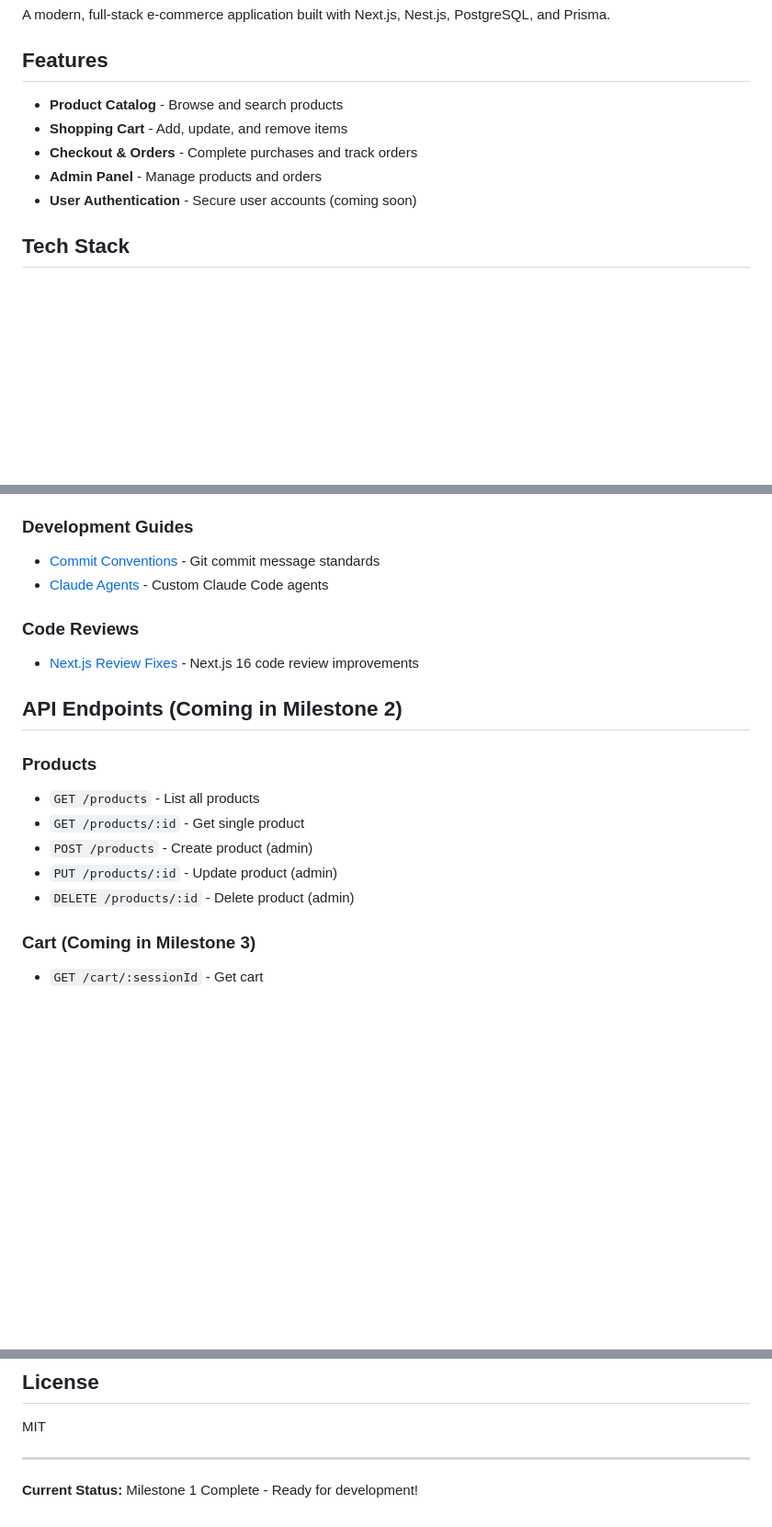
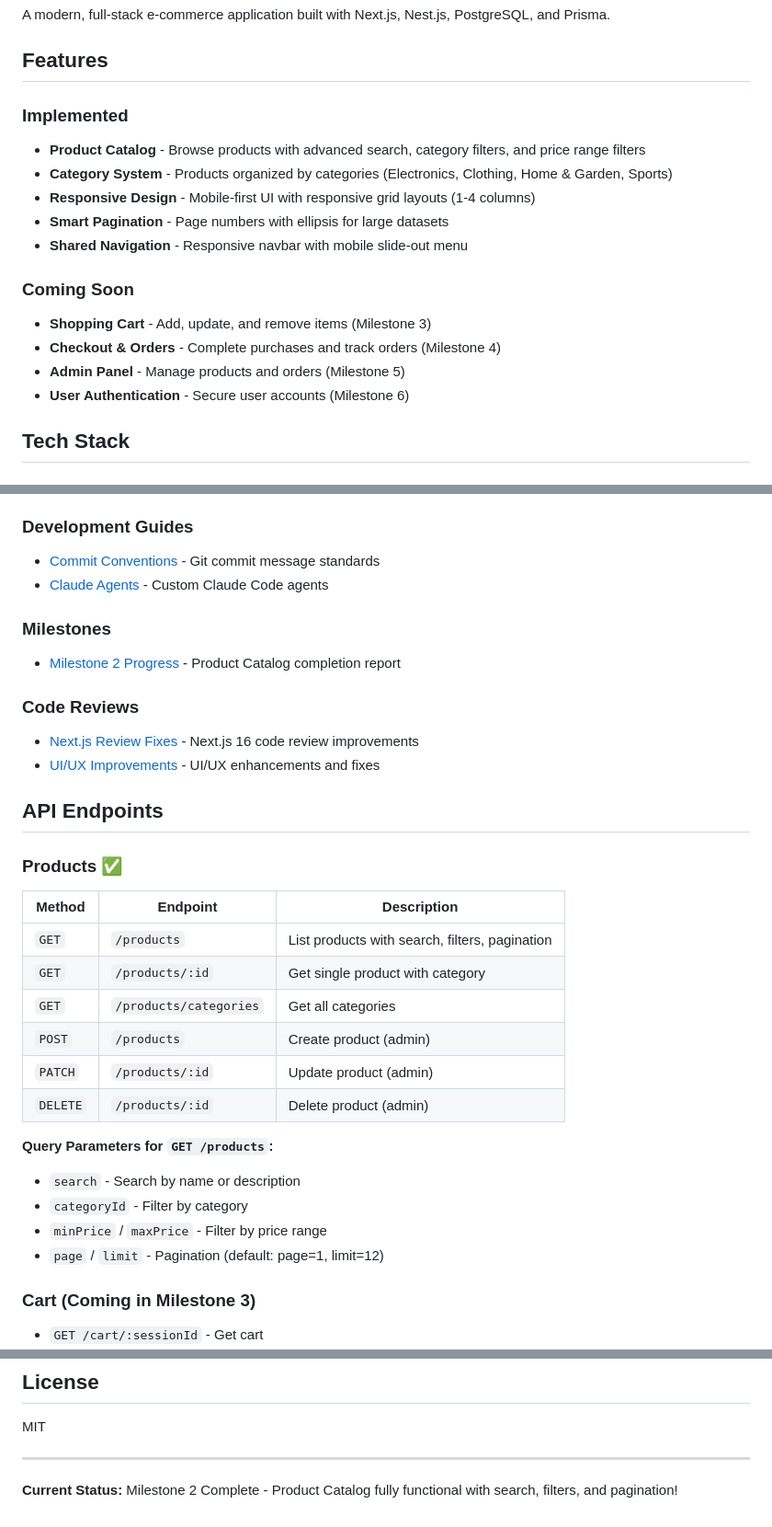
Before and after one commit to Mohammed-Elmorsy/Trove, a Markdown page: README.md, 3 parts joined by grey strips. Shown at 92% size. Rendered like a GitHub page; blank space fills up the shorter version.

Commit message:
docs: update README to reflect Milestone 2 completion
- Mark Milestone 2 as complete in project milestones
- Update Features section with implemented vs coming soon
- Add detailed API endpoints table with query parameters
- Add links to Milestone 2 progress report and UI/UX improvements
- Update current status to Milestone 2 complete

🤖 Generated with [Claude Code](https://claude.com/claude-code)

Co-Authored-By: Claude <noreply@anthropic.com>

```diff
--- a/README.md
+++ b/README.md
@@ -14,11 +14,20 @@ A modern, full-stack e-commerce application built with Next.js, Nest.js, Postgre
 
 ## Features
 
-- **Product Catalog** - Browse and search products
-- **Shopping Cart** - Add, update, and remove items
-- **Checkout & Orders** - Complete purchases and track orders
-- **Admin Panel** - Manage products and orders
-- **User Authentication** - Secure user accounts (coming soon)
+### Implemented
+
+- **Product Catalog** - Browse products with advanced search, category filters, and price range filters
+- **Category System** - Products organized by categories (Electronics, Clothing, Home & Garden, Sports)
+- **Responsive Design** - Mobile-first UI with responsive grid layouts (1-4 columns)
+- **Smart Pagination** - Page numbers with ellipsis for large datasets
+- **Shared Navigation** - Responsive navbar with mobile slide-out menu
+
+### Coming Soon
+
+- **Shopping Cart** - Add, update, and remove items (Milestone 3)
+- **Checkout & Orders** - Complete purchases and track orders (Milestone 4)
+- **Admin Panel** - Manage products and orders (Milestone 5)
+- **User Authentication** - Secure user accounts (Milestone 6)
 
 ## Tech Stack
 
@@ -200,19 +209,34 @@ See [docs/project/MILESTONES.md](docs/project/MILESTONES.md) for detailed breakd
 - [Commit Conventions](docs/guides/COMMIT_CONVENTIONS.md) - Git commit message standards
 - [Claude Agents](docs/guides/CLAUDE_AGENTS.md) - Custom Claude Code agents
 
+### Milestones
+
+- [Milestone 2 Progress](docs/milestones/MILESTONE_2_PROGRESS.md) - Product Catalog completion report
+
 ### Code Reviews
 
 - [Next.js Review Fixes](docs/reviews/NEXTJS_REVIEW_FIXES.md) - Next.js 16 code review improvements
+- [UI/UX Improvements](docs/reviews/UIUX_IMPROVEMENTS.md) - UI/UX enhancements and fixes
 
-## API Endpoints (Coming in Milestone 2)
+## API Endpoints
 
-### Products
+### Products ✅
 
-- `GET /products` - List all products
-- `GET /products/:id` - Get single product
-- `POST /products` - Create product (admin)
-- `PUT /products/:id` - Update product (admin)
-- `DELETE /products/:id` - Delete product (admin)
+| Method   | Endpoint               | Description                                    |
+| -------- | ---------------------- | ---------------------------------------------- |
+| `GET`    | `/products`            | List products with search, filters, pagination |
+| `GET`    | `/products/:id`        | Get single product with category               |
+| `GET`    | `/products/categories` | Get all categories                             |
+| `POST`   | `/products`            | Create product (admin)                         |
+| `PATCH`  | `/products/:id`        | Update product (admin)                         |
+| `DELETE` | `/products/:id`        | Delete product (admin)                         |
+
+**Query Parameters for `GET /products`:**
+
+- `search` - Search by name or description
+- `categoryId` - Filter by category
+- `minPrice` / `maxPrice` - Filter by price range
+- `page` / `limit` - Pagination (default: page=1, limit=12)
 
 ### Cart (Coming in Milestone 3)
 
@@ -253,4 +277,4 @@ MIT
 
 ---
 
-**Current Status:** Milestone 1 Complete - Ready for development!
+**Current Status:** Milestone 2 Complete - Product Catalog fully functional with search, filters, and pagination!
```
Also changed, not shown: other parts of README.md (+1 -1 lines).
